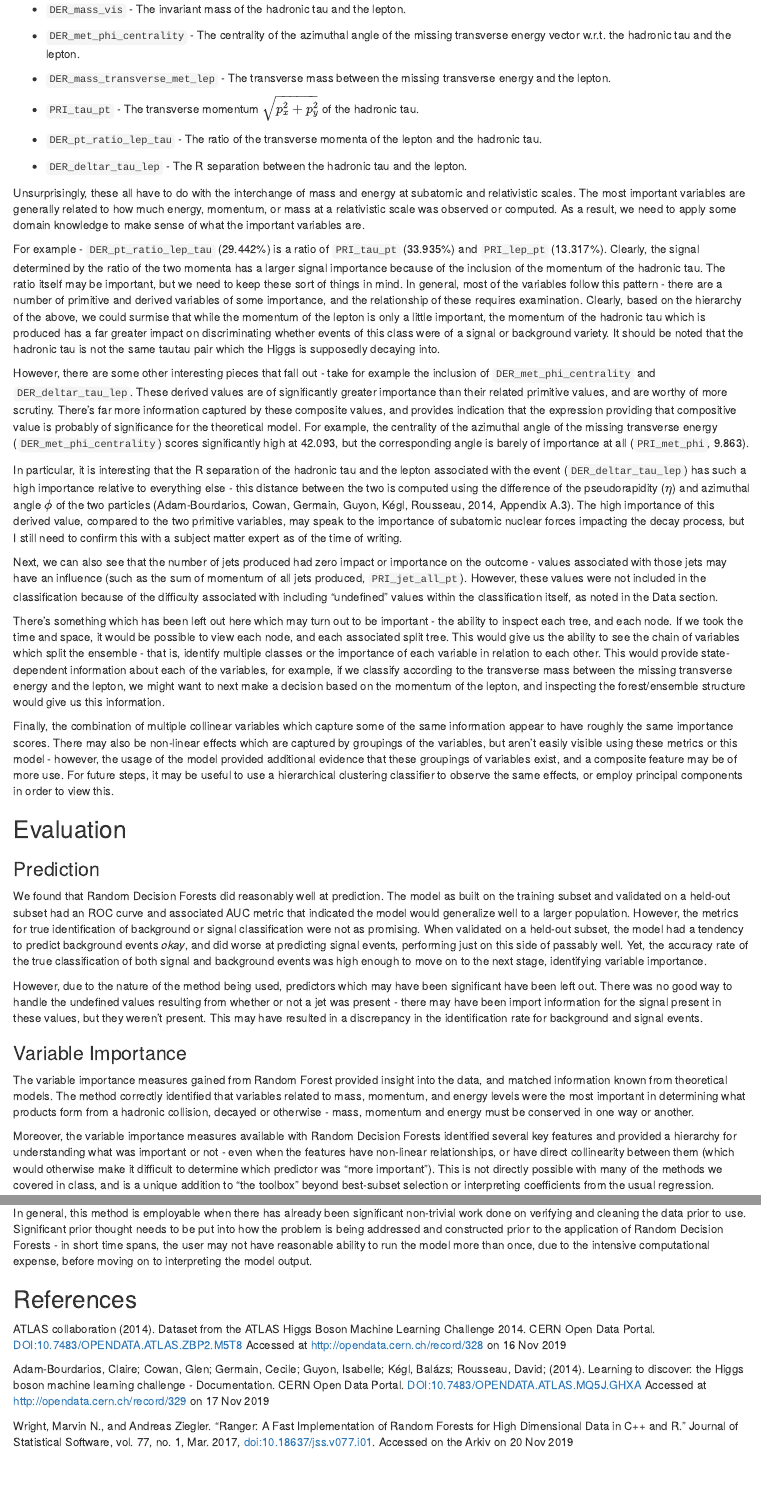
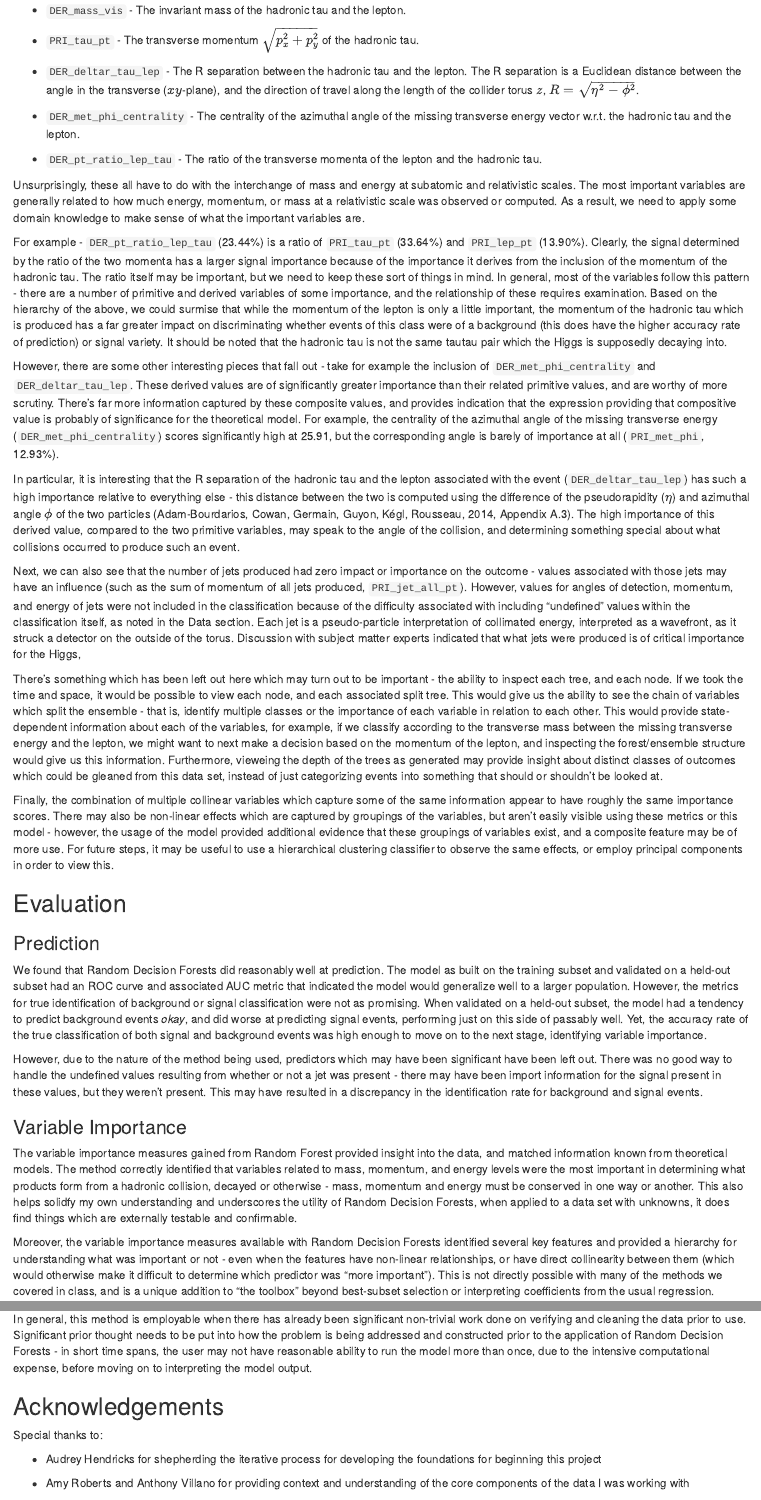
Before and after one commit to AnachronicNomad/introML_final-project, an R Markdown document (introML-4027_final-project.Rmd): the page in a window 1100 px wide, from 9490 px down before the commit and from 9650 px down after it, so that both start at the same text, and a second part further down, joined at a grey line. The pictures show the output file introML-4027_final-project.nb.html that the author committed with the source, opened offline.

Commit message:
make final adjustments prior to submission
+ improve wording, provide additional exposition where necessary

````diff
--- a/introML-4027_final-project.Rmd
+++ b/introML-4027_final-project.Rmd
@@ -317,25 +326,23 @@ The variables which were at least 25% as important as the estimated mass of the
+* ```PRI_tau_pt``` - The transverse momentum $\sqrt{p_x^2 + p_y^2}$ of the hadronic tau.
+
+* ```DER_deltar_tau_lep``` - The R separation between the hadronic tau and the lepton.  The R separation is a Euclidean distance between the angle in the transverse ($xy$-plane), and the direction of travel along the length of the collider torus $z$, $R = \sqrt{\eta^2 - \phi^2}$.
 
 * ```DER_met_phi_centrality``` - The centrality of the azimuthal angle of the missing transverse energy vector w.r.t. the hadronic tau and the lepton.
 
-* ```DER_mass_transverse_met_lep``` - The transverse mass between the missing transverse energy and the lepton.
-
-* ```PRI_tau_pt``` - The transverse momentum $\sqrt{p_x^2 + p_y^2}$ of the hadronic tau.
-
 * ```DER_pt_ratio_lep_tau``` - The ratio of the transverse momenta of the lepton and the hadronic tau.
 
-* ```DER_deltar_tau_lep``` - The R separation between the hadronic tau and the lepton.
 
 Unsurprisingly, these all have to do with the interchange of mass and energy at subatomic and relativistic scales.  The most important variables are generally related to how much energy, momentum, or mass at a relativistic scale was observed or computed.  As a result, we need to apply some domain knowledge to make sense of what the important variables are.
 
-For example - ```DER_pt_ratio_lep_tau``` (29.442%) is a ratio of ```PRI_tau_pt``` (33.935%) and  ```PRI_lep_pt``` (13.317%).  Clearly, the signal determined by the ratio of the two momenta has a larger signal importance because of the inclusion of the momentum of the hadronic tau.  The ratio itself may be important, but we need to keep these sort of things in mind.  In general, most of the variables follow this pattern - there are a number of primitive and derived variables of some importance, and the relationship of these requires examination.  Clearly, based on the hierarchy of the above, we could surmise that while the momentum of the lepton is only a little important, the momentum of the hadronic tau which is produced has a far greater impact on discriminating whether events of this class were of a signal or background variety.  It should be noted that the hadronic tau is not the same tautau pair which the Higgs is supposedly decaying into.
+For example - ```DER_pt_ratio_lep_tau``` (23.44%) is a ratio of ```PRI_tau_pt``` (33.64%) and  ```PRI_lep_pt``` (13.90%).  Clearly, the signal determined by the ratio of the two momenta has a larger signal importance because of the importance it derives from the inclusion of the momentum of the hadronic tau.  The ratio itself may be important, but we need to keep these sort of things in mind.  In general, most of the variables follow this pattern - there are a number of primitive and derived variables of some importance, and the relationship of these requires examination.  Based on the hierarchy of the above, we could surmise that while the momentum of the lepton is only a little important, the momentum of the hadronic tau which is produced has a far greater impact on discriminating whether events of this class were of a background (this does have the higher accuracy rate of prediction) or signal variety.  It should be noted that the hadronic tau is not the same tautau pair which the Higgs is supposedly decaying into.
 
-However, there are some other interesting pieces that fall out - take for example the inclusion of ```DER_met_phi_centrality``` and ```DER_deltar_tau_lep```.  These derived values are of significantly greater importance than their related primitive values, and are worthy of more scrutiny.  There's far more information captured by these composite values, and provides indication that the expression providing that compositive value is probably of significance for the theoretical model.  For example, the centrality of the azimuthal angle of the missing transverse energy (```DER_met_phi_centrality```) scores significantly high at 42.093, but the corresponding angle is barely of importance at all (```PRI_met_phi```, 9.863).
+However, there are some other interesting pieces that fall out - take for example the inclusion of ```DER_met_phi_centrality``` and ```DER_deltar_tau_lep```.  These derived values are of significantly greater importance than their related primitive values, and are worthy of more scrutiny.  There's far more information captured by these composite values, and provides indication that the expression providing that compositive value is probably of significance for the theoretical model.  For example, the centrality of the azimuthal angle of the missing transverse energy (```DER_met_phi_centrality```) scores significantly high at 25.91, but the corresponding angle is barely of importance at all (```PRI_met_phi```, 12.93%).
 
-In particular, it is interesting that the R separation of the hadronic tau and the lepton associated with the event (```DER_deltar_tau_lep```) has such a high importance relative to everything else - this distance between the two is computed using the difference of the pseudorapidity ($\eta$) and azimuthal angle $\phi$ of the two particles (Adam-Bourdarios, Cowan, Germain, Guyon, Kégl, Rousseau, 2014, Appendix A.3).  The high importance of this derived value, compared to the two primitive variables, may speak to the importance of subatomic nuclear forces impacting the decay process, but I still need to confirm this with a subject matter expert as of the time of writing.
+In particular, it is interesting that the R separation of the hadronic tau and the lepton associated with the event (```DER_deltar_tau_lep```) has such a high importance relative to everything else - this distance between the two is computed using the difference of the pseudorapidity ($\eta$) and azimuthal angle $\phi$ of the two particles (Adam-Bourdarios, Cowan, Germain, Guyon, Kégl, Rousseau, 2014, Appendix A.3).  The high importance of this derived value, compared to the two primitive variables, may speak to the angle of the collision, and determining something special about what collisions occurred to produce such an event.
 
-Next, we can also see that the number of jets produced had zero impact or importance on the outcome - values associated with those jets may have an influence (such as the sum of momentum of all jets produced, ```PRI_jet_all_pt```).  However, these values were not included in the classification because of the difficulty associated with including "undefined" values within the classification itself, as noted in the Data section.
+Next, we can also see that the number of jets produced had zero impact or importance on the outcome - values associated with those jets may have an influence (such as the sum of momentum of all jets produced, ```PRI_jet_all_pt```).  However, values for angles of detection, momentum, and energy of jets were not included in the classification because of the difficulty associated with including "undefined" values within the classification itself, as noted in the Data section.  Each jet is a pseudo-particle interpretation of collimated energy, interpreted as a wavefront, as it struck a detector on the outside of the torus.  Discussion with subject matter experts indicated that what jets were produced is of critical importance for the Higgs,
 
-There's something which has been left out here which may turn out to be important - the ability to inspect each tree, and each node.  If we took the time and space, it would be possible to view each node, and each associated split tree.  This would give us the ability to see the chain of variables which split the ensemble - that is, identify multiple classes or the importance of each variable in relation to each other.  This would provide state-dependent information about each of the variables, for example, if we classify according to the transverse mass between the missing transverse energy and the lepton, we might want to next make a decision based on the momentum of the lepton, and inspecting the forest/ensemble structure would give us this information.
+There's something which has been left out here which may turn out to be important - the ability to inspect each tree, and each node.  If we took the time and space, it would be possible to view each node, and each associated split tree.  This would give us the ability to see the chain of variables which split the ensemble - that is, identify multiple classes or the importance of each variable in relation to each other.  This would provide state-dependent information about each of the variables, for example, if we classify according to the transverse mass between the missing transverse energy and the lepton, we might want to next make a decision based on the momentum of the lepton, and inspecting the forest/ensemble structure would give us this information.  Furthermore, vieweing the depth of the trees as generated may provide insight about distinct classes of outcomes which could be gleaned from this data set, instead of just categorizing events into something that should or shouldn't be looked at.
 
 Finally, the combination of multiple collinear variables which capture some of the same information appear to have roughly the same importance scores.  There may also be non-linear effects which are captured by groupings of the variables, but aren't easily visible using these metrics or this model - however, the usage of the model provided additional evidence that these groupings of variables exist, and a composite feature may be of more use.  For future steps, it may be useful to use a hierarchical clustering classifier to observe the same effects, or employ principal components in order to view this.
 
@@ -350,7 +357,7 @@ However, due to the nature of the method being used, predictors which may have b
 
 ### Variable Importance
 
-The variable importance measures gained from Random Forest provided insight into the data, and matched information known from theoretical models.  The method correctly identified that variables related to mass, momentum, and energy levels were the most important in determining what products form from a hadronic collision, decayed or otherwise - mass, momentum and energy must be conserved in one way or another.
+The variable importance measures gained from Random Forest provided insight into the data, and matched information known from theoretical models.  The method correctly identified that variables related to mass, momentum, and energy levels were the most important in determining what products form from a hadronic collision, decayed or otherwise - mass, momentum and energy must be conserved in one way or another.  This also helps solidfy my own understanding and underscores the utility of Random Decision Forests, when applied to a data set with unknowns, it does find things which are externally testable and confirmable.
 
 Moreover, the variable importance measures available with Random Decision Forests identified several key features and provided a hierarchy for understanding what was important or not - even when the features have non-linear relationships, or have direct collinearity between them (which would otherwise make it difficult to determine which predictor was "more important").  This is not directly possible with many of the methods we covered in class, and is a unique addition to "the toolbox" beyond best-subset selection or interpreting coefficients from the usual regression.
 
@@ -370,3 +378,10 @@ In general, this method is employable when there has already been significant no
+## Acknowledgements
+
+Special thanks to:
+
+* Audrey Hendricks for shepherding the iterative process for developing the foundations for beginning this project
+
+* Amy Roberts and Anthony Villano for providing context and understanding of the core components of the data I was working with
 
 ## References
 
````
Also changed, not shown: introML-4027_final-project.nb.html, introML-4027_final-project.Rmd (24 more changed lines).
